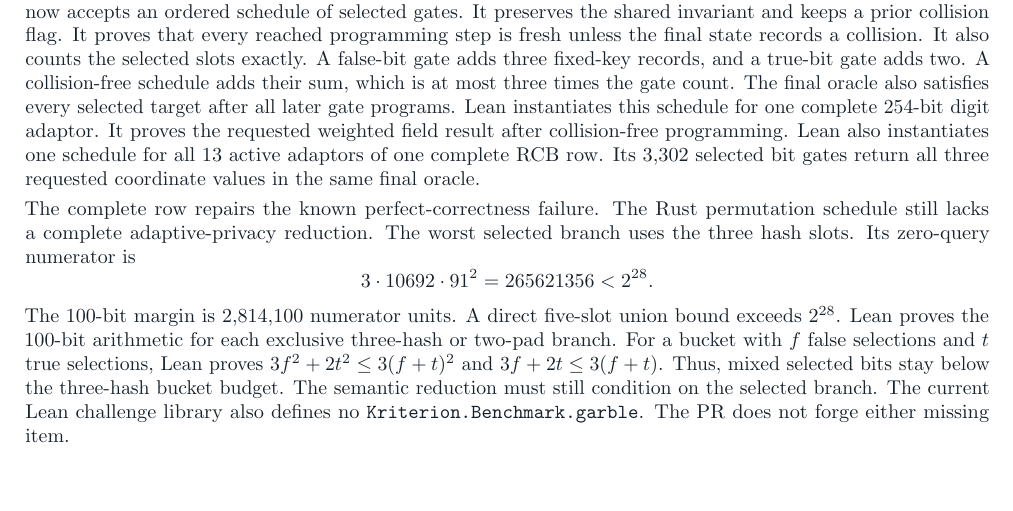
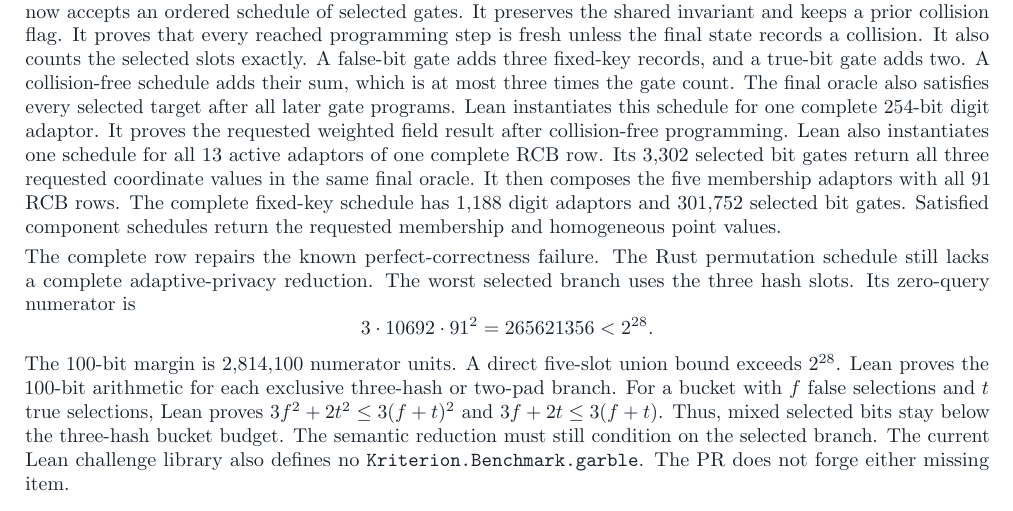
Before and after one commit to SebastianElvis/argomac-lean, a LaTeX paper (report/faster-scalar-multiplication.tex): part of page 5 of 5, cut so that both start at the same text. Compiled offline with pdfLaTeX.

Commit message:
proof: compose complete fixed-key schedule

```diff
--- a/report/faster-scalar-multiplication.tex
+++ b/report/faster-scalar-multiplication.tex
@@ -332,6 +332,9 @@ Lean instantiates this schedule for one complete 254-bit digit adaptor.
 It proves the requested weighted field result after collision-free programming.
 Lean also instantiates one schedule for all 13 active adaptors of one complete RCB row.
 Its 3,302 selected bit gates return all three requested coordinate values in the same final oracle.
+It then composes the five membership adaptors with all 91 RCB rows.
+The complete fixed-key schedule has 1,188 digit adaptors and 301,752 selected bit gates.
+Satisfied component schedules return the requested membership and homogeneous point values.
 
 The complete row repairs the known perfect-correctness failure.
 The Rust permutation schedule still lacks a complete adaptive-privacy reduction.
```
Also changed, not shown: output/pdf/faster-scalar-multiplication.pdf, 2 other files.
